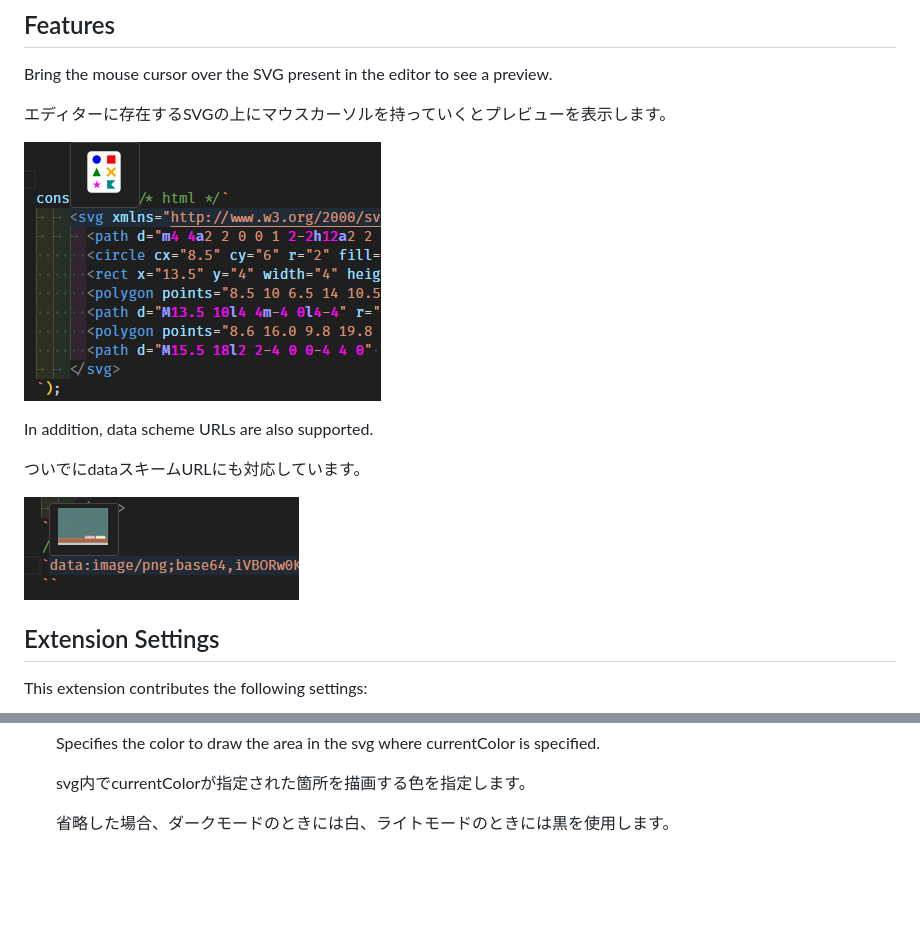
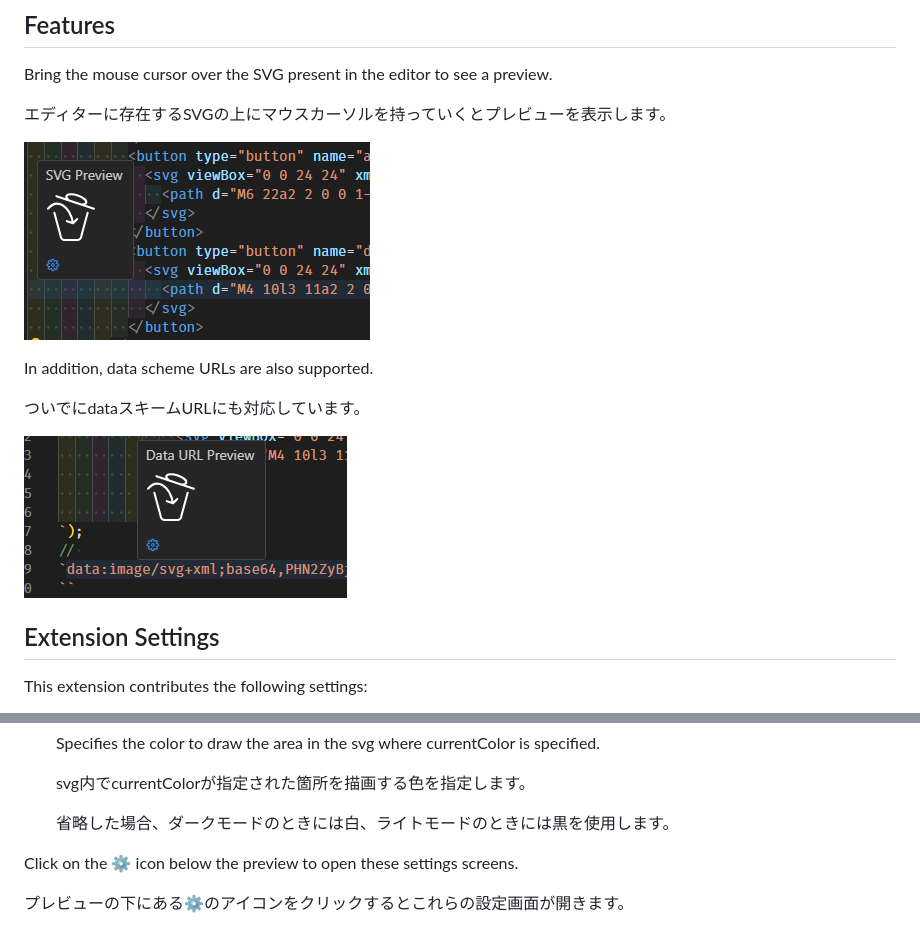
Before and after one commit to sugoroku-y/svg-preview-on-code, a Markdown page: README.md, 2 parts joined by grey strips. Drawn GitHub-style; pictures changed too: images/data-scheme.png, images/svg.png; blank space fills up the shorter version.

```diff
--- a/README.md
+++ b/README.md
@@ -75,3 +75,7 @@ This extension contributes the following settings:
   svg内でcurrentColorが指定された箇所を描画する色を指定します。
 
   省略した場合、ダークモードのときには白、ライトモードのときには黒を使用します。
+
+Click on the ⚙ icon below the preview to open these settings screens.
+
+プレビューの下にある⚙のアイコンをクリックするとこれらの設定画面が開きます。
```
Also changed, not shown: CHANGELOG.md (+6 -0 lines).
